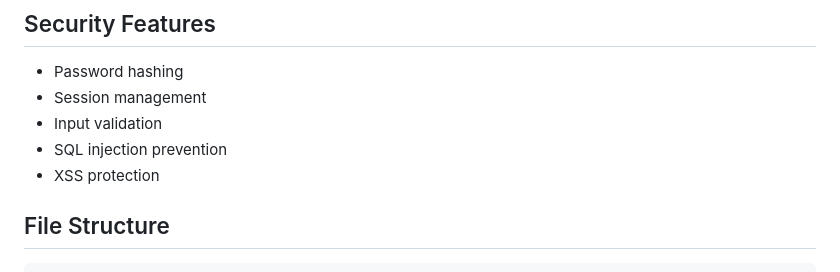
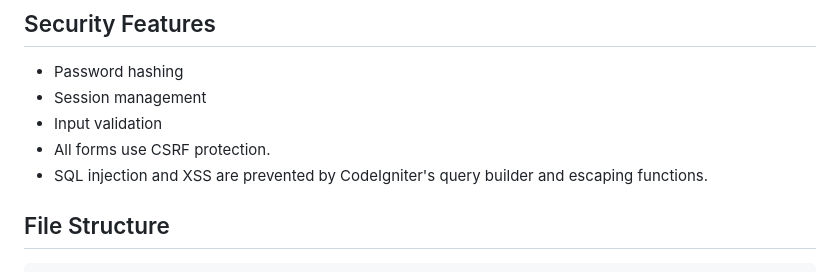
Before and after one commit to zeemek/leave_management_with_ci4, a Markdown page: README.md, the part around the change. GitHub-like rendering.

````diff
--- a/README.md
+++ b/README.md
@@ -93,8 +93,8 @@ A web-based system for managing employee leave requests, approvals and balances.
 - Password hashing
 - Session management
 - Input validation
-- SQL injection prevention
-- XSS protection
+- All forms use CSRF protection.
+- SQL injection and XSS are prevented by CodeIgniter's query builder and escaping functions.
 
 ## File Structure
 ```
````
Also changed, not shown: PROJECT_ARCHITECTURE.md (+1 -0 lines).
